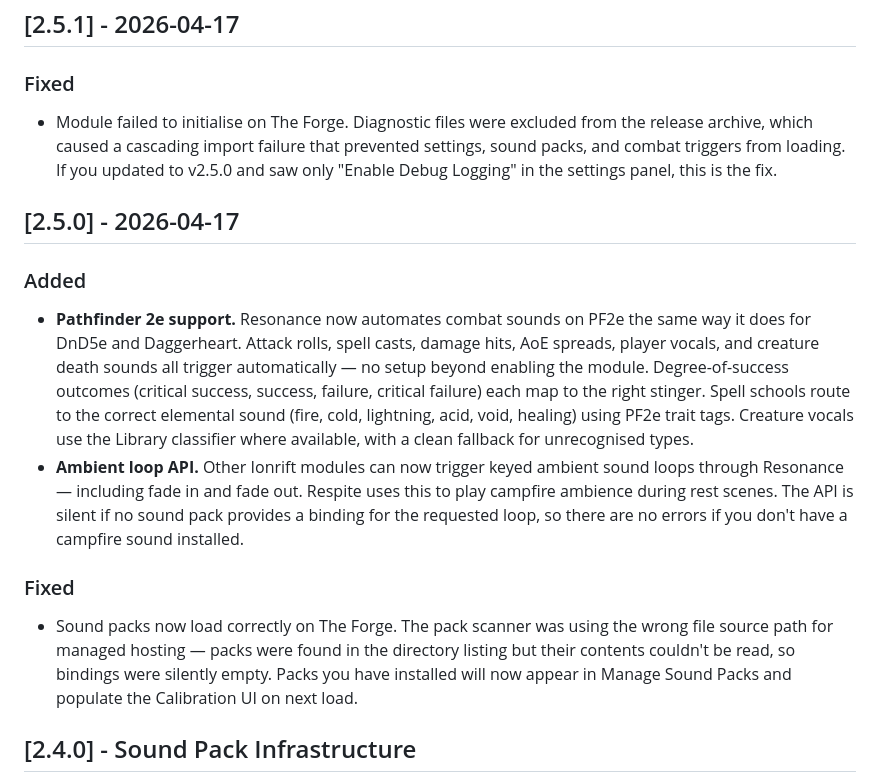
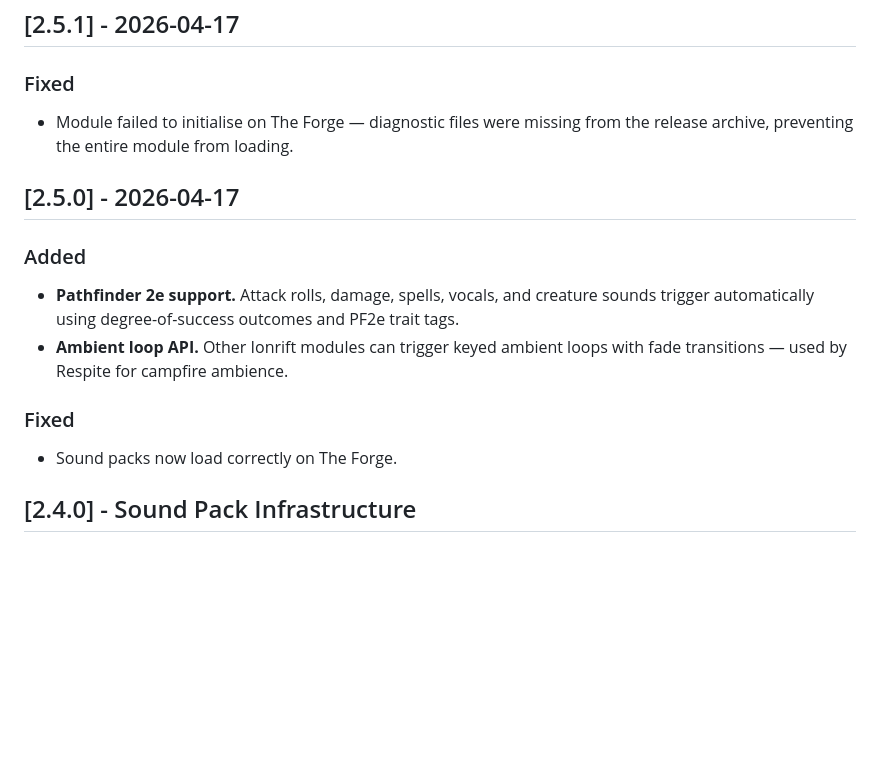
Before and after one commit to ionrift-gm/ionrift-resonance, a Markdown page: CHANGELOG.md, the part around the change. Rendered like a GitHub page; blank space fills up the shorter version.

Commit message:
docs: tighten v2.5.0/v2.5.1 changelog

```diff
--- a/CHANGELOG.md
+++ b/CHANGELOG.md
@@ -3,16 +3,16 @@
 ## [2.5.1] - 2026-04-17
 
 ### Fixed
-- Module failed to initialise on The Forge. Diagnostic files were excluded from the release archive, which caused a cascading import failure that prevented settings, sound packs, and combat triggers from loading. If you updated to v2.5.0 and saw only "Enable Debug Logging" in the settings panel, this is the fix.
+- Module failed to initialise on The Forge — diagnostic files were missing from the release archive, preventing the entire module from loading.
 
 ## [2.5.0] - 2026-04-17
 
 ### Added
-- **Pathfinder 2e support.** Resonance now automates combat sounds on PF2e the same way it does for DnD5e and Daggerheart. Attack rolls, spell casts, damage hits, AoE spreads, player vocals, and creature death sounds all trigger automatically — no setup beyond enabling the module. Degree-of-success outcomes (critical success, success, failure, critical failure) each map to the right stinger. Spell schools route to the correct elemental sound (fire, cold, lightning, acid, void, healing) using PF2e trait tags. Creature vocals use the Library classifier where available, with a clean fallback for unrecognised types.
-- **Ambient loop API.** Other Ionrift modules can now trigger keyed ambient sound loops through Resonance — including fade in and fade out. Respite uses this to play campfire ambience during rest scenes. The API is silent if no sound pack provides a binding for the requested loop, so there are no errors if you don't have a campfire sound installed.
+- **Pathfinder 2e support.** Attack rolls, damage, spells, vocals, and creature sounds trigger automatically using degree-of-success outcomes and PF2e trait tags.
+- **Ambient loop API.** Other Ionrift modules can trigger keyed ambient loops with fade transitions — used by Respite for campfire ambience.
 
 ### Fixed
-- Sound packs now load correctly on The Forge. The pack scanner was using the wrong file source path for managed hosting — packs were found in the directory listing but their contents couldn't be read, so bindings were silently empty. Packs you have installed will now appear in Manage Sound Packs and populate the Calibration UI on next load.
+- Sound packs now load correctly on The Forge.
 
 ## [2.4.0] - Sound Pack Infrastructure
 
```
